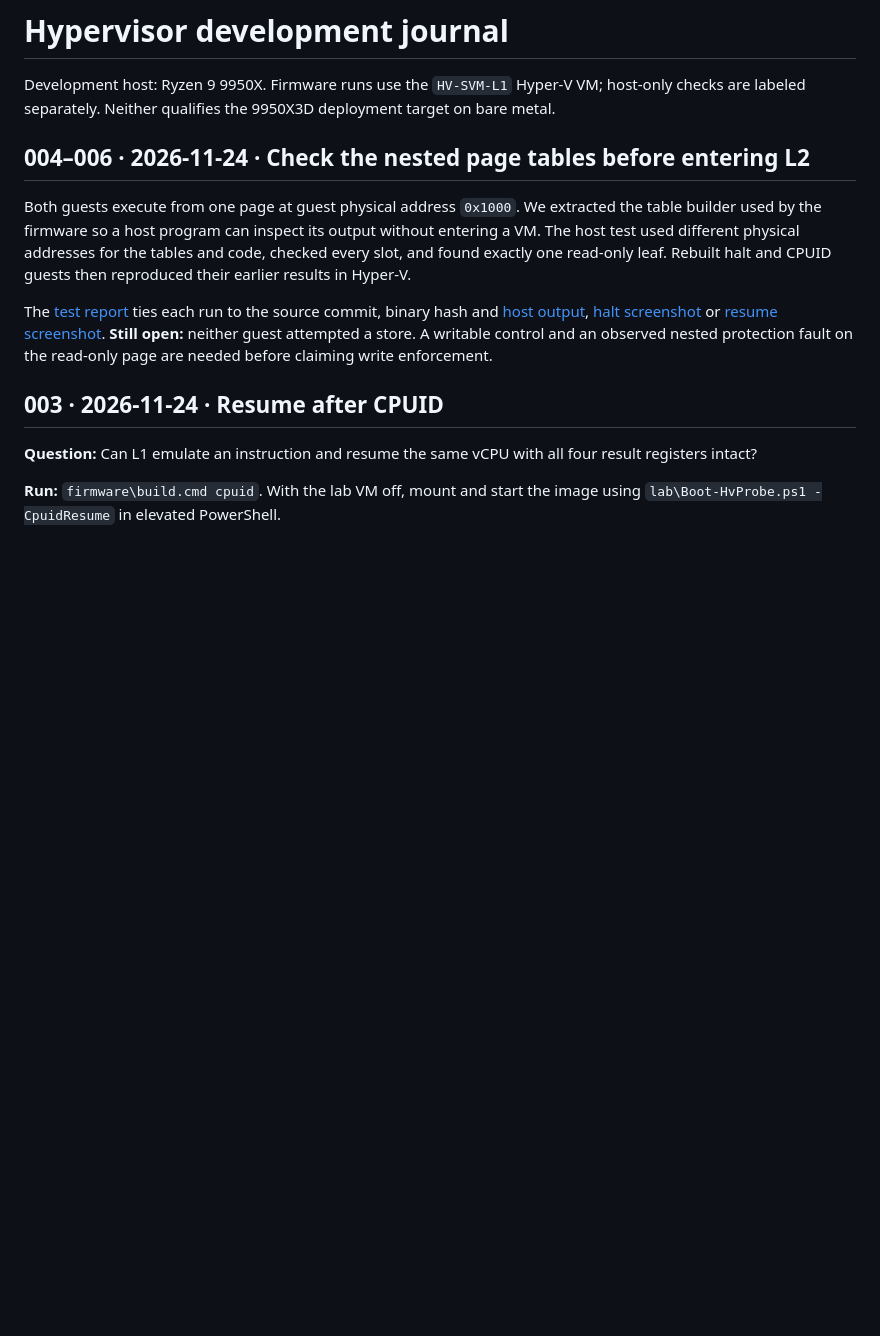
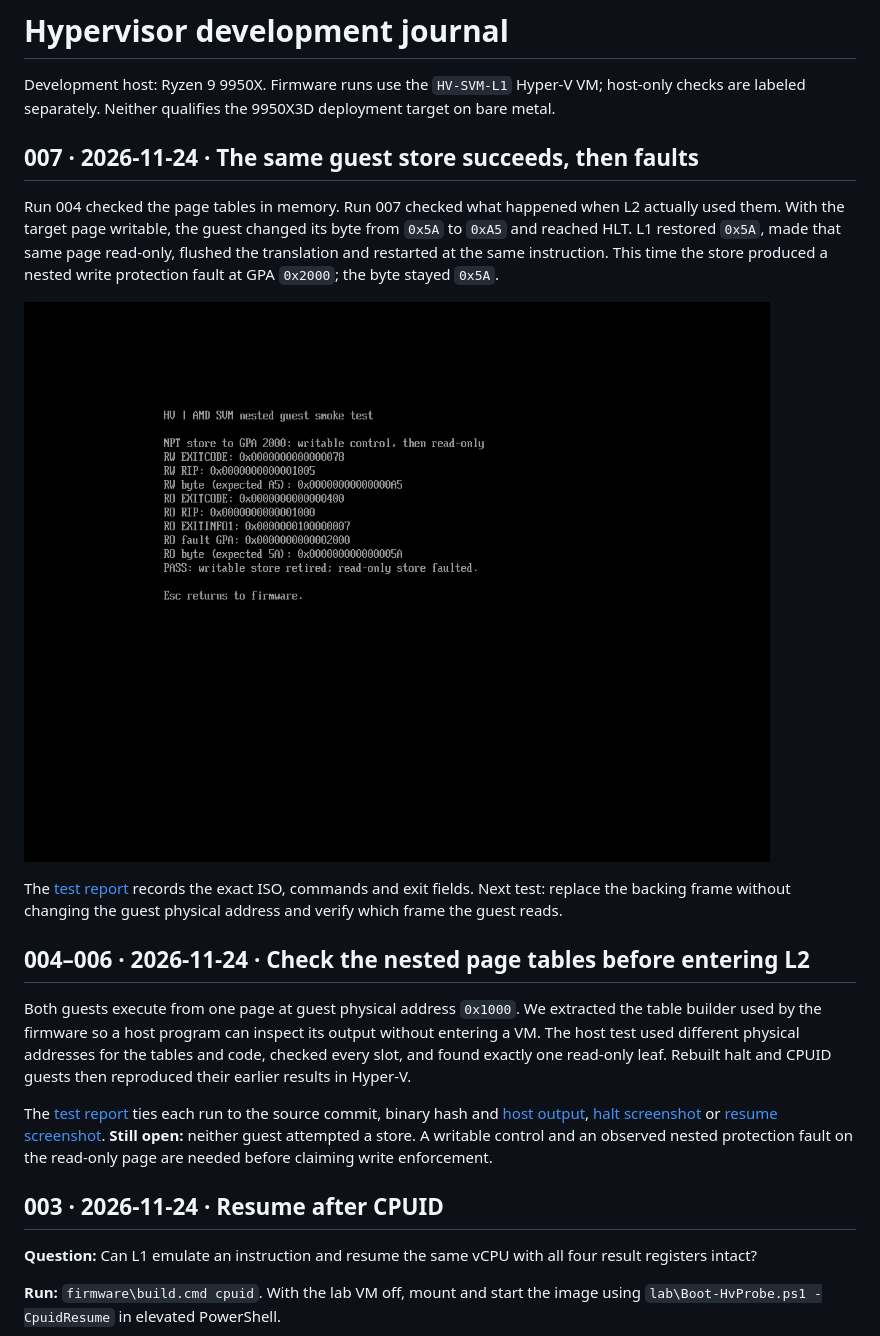
Before and after one commit to kuro1337WStuff/hv, a Markdown page: journal/README.md, the part around the change. Rendered like a GitHub page; pictures changed too: journal/images/npt-write-007.png (added); blank space fills up the shorter version.

Commit message:
Record nested write protection run 007

```diff
--- a/journal/README.md
+++ b/journal/README.md
@@ -1,6 +1,14 @@
 # Hypervisor development journal
 
 Development host: Ryzen 9 9950X. Firmware runs use the `HV-SVM-L1` Hyper-V VM; host-only checks are labeled separately. Neither qualifies the 9950X3D deployment target on bare metal.
+
+## 007 · 2026-11-24 · The same guest store succeeds, then faults
+
+Run 004 checked the page tables in memory. Run 007 checked what happened when L2 actually used them. With the target page writable, the guest changed its byte from `0x5A` to `0xA5` and reached HLT. L1 restored `0x5A`, made that same page read-only, flushed the translation and restarted at the same instruction. This time the store produced a nested write protection fault at GPA `0x2000`; the byte stayed `0x5A`.
+
+![Writable and read-only outcomes from the same L2 store](images/npt-write-007.png)
+
+The [test report](test-report.md) records the exact ISO, commands and exit fields. Next test: replace the backing frame without changing the guest physical address and verify which frame the guest reads.
 
 ## 004–006 · 2026-11-24 · Check the nested page tables before entering L2
 
```
Also changed, not shown: journal/test-report.md (+12 -1 lines).
